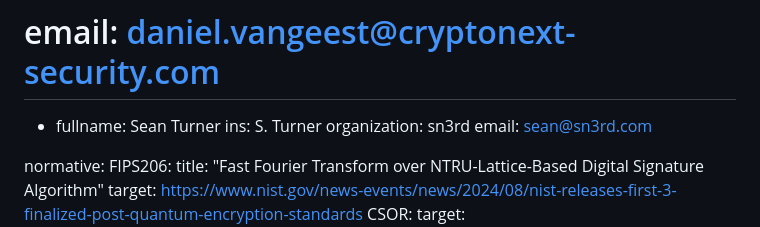
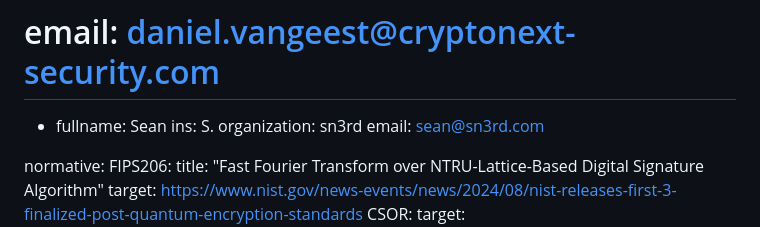
Before and after one commit to seanturner/cms-fn-dsa, a Markdown page: draft-turner-lamps-cms-fn-dsa.md, the part around the change printed below. GitHub-like rendering.

```diff
--- a/draft-turner-lamps-cms-fn-dsa.md
+++ b/draft-turner-lamps-cms-fn-dsa.md
@@ -40,8 +40,8 @@ author:
 #    organization: CryptoNext Security
 #    email: daniel.vangeest@cryptonext-security.com
   -
-    fullname: Sean Turner
-    ins: S. Turner
+    fullname: Sean
+    ins: S.
     organization: sn3rd
     email: sean@sn3rd.com
 
```
Also changed, not shown: other parts of draft-turner-lamps-cms-fn-dsa.md (+4 -4 lines).
